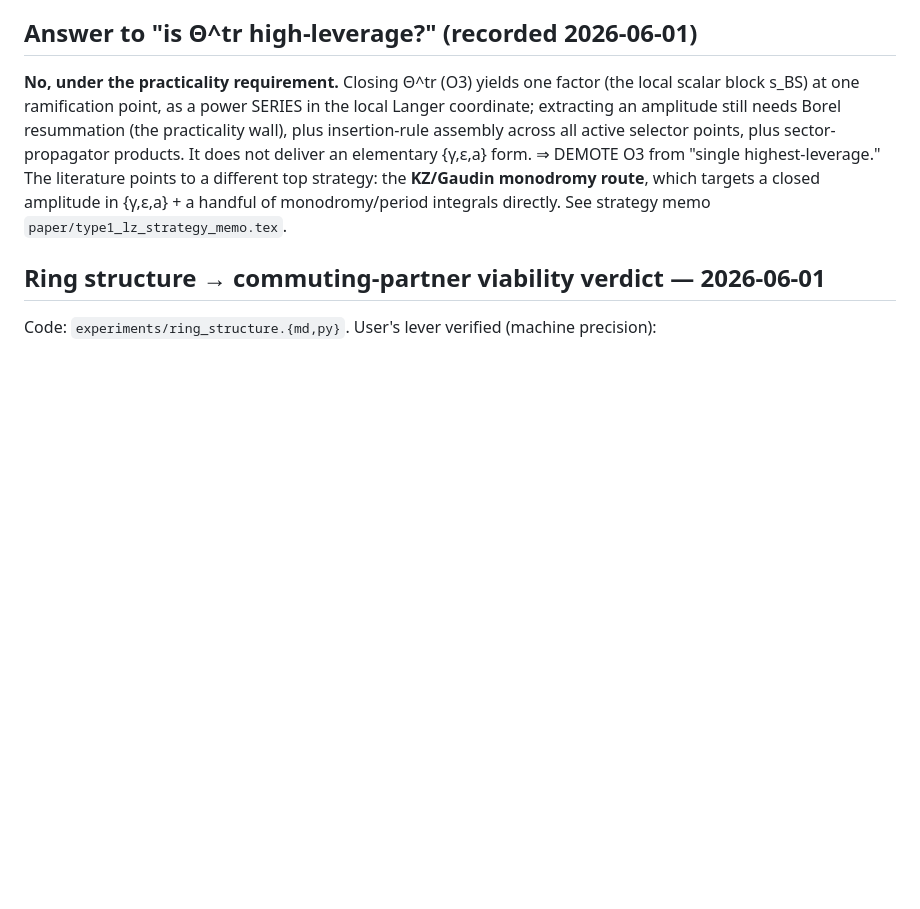
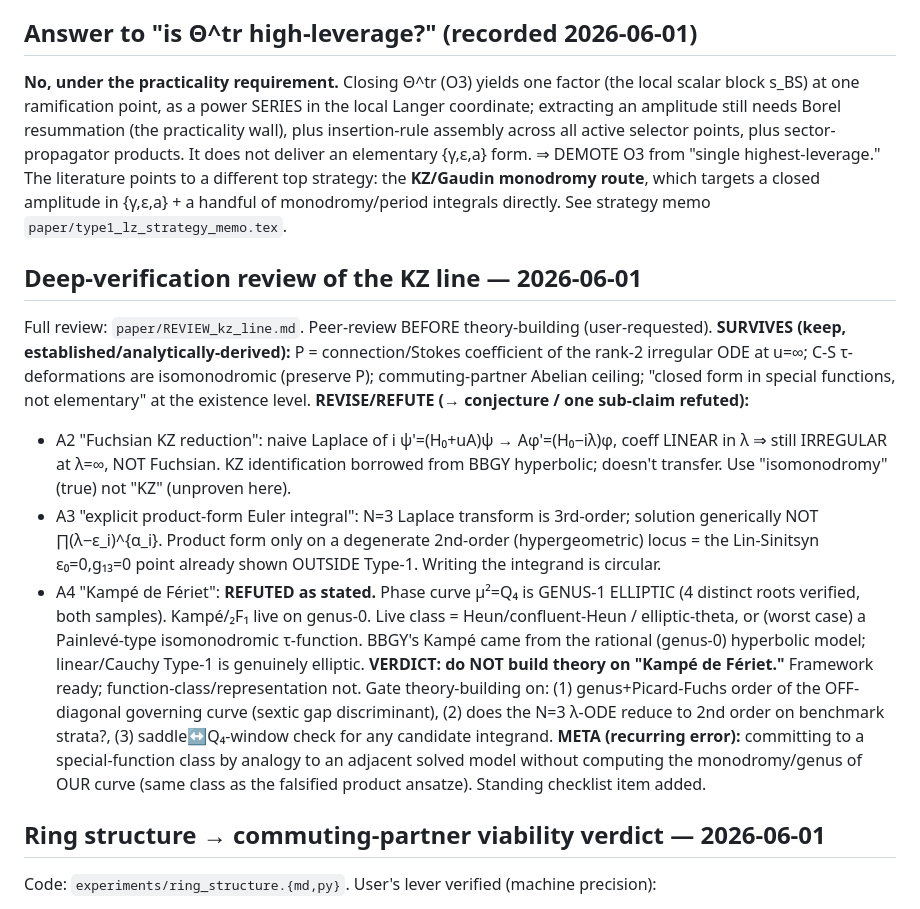
Before and after one commit to hailekofi/Claude-CoMath, a Markdown page: projects/type-1-lz/RESEARCH_LOG.md, the part around the change. GitHub-like rendering; blank space fills up the shorter version.

Commit message:
Type1 LZ: deep-verification review of KZ line — framework survives, but Kampe de Feriet refuted (phase curve is genus-1 elliptic); gate theory-building on genus/monodromy determination

```diff
--- a/projects/type-1-lz/RESEARCH_LOG.md
+++ b/projects/type-1-lz/RESEARCH_LOG.md
@@ -113,6 +113,30 @@ It does not deliver an elementary {γ,ε,a} form. ⇒ DEMOTE O3 from "single hig
 The literature points to a different top strategy: the **KZ/Gaudin monodromy route**, which
 targets a closed amplitude in {γ,ε,a} + a handful of monodromy/period integrals directly. See
 strategy memo `paper/type1_lz_strategy_memo.tex`.
+
+## Deep-verification review of the KZ line — 2026-06-01
+Full review: `paper/REVIEW_kz_line.md`. Peer-review BEFORE theory-building (user-requested).
+**SURVIVES (keep, established/analytically-derived):** P = connection/Stokes coefficient of the
+rank-2 irregular ODE at u=∞; C-S τ-deformations are isomonodromic (preserve P); commuting-partner
+Abelian ceiling; "closed form in special functions, not elementary" at the existence level.
+**REVISE/REFUTE (→ conjecture / one sub-claim refuted):**
+- A2 "Fuchsian KZ reduction": naive Laplace of i ψ'=(H₀+uA)ψ → Aφ'=(H₀−iλ)φ, coeff LINEAR in λ ⇒
+  still IRREGULAR at λ=∞, NOT Fuchsian. KZ identification borrowed from BBGY hyperbolic; doesn't
+  transfer. Use "isomonodromy" (true) not "KZ" (unproven here).
+- A3 "explicit product-form Euler integral": N=3 Laplace transform is 3rd-order; solution generically
+  NOT ∏(λ−ε_i)^{α_i}. Product form only on a degenerate 2nd-order (hypergeometric) locus = the
+  Lin-Sinitsyn ε₀=0,g₁₃=0 point already shown OUTSIDE Type-1. Writing the integrand is circular.
+- A4 "Kampé de Fériet": **REFUTED as stated.** Phase curve μ²=Q₄ is GENUS-1 ELLIPTIC (4 distinct
+  roots verified, both samples). Kampé/₂F₁ live on genus-0. Live class = Heun/confluent-Heun /
+  elliptic-theta, or (worst case) a Painlevé-type isomonodromic τ-function. BBGY's Kampé came from
+  the rational (genus-0) hyperbolic model; linear/Cauchy Type-1 is genuinely elliptic.
+**VERDICT: do NOT build theory on "Kampé de Fériet."** Framework ready; function-class/representation
+not. Gate theory-building on: (1) genus+Picard-Fuchs order of the OFF-diagonal governing curve
+(sextic gap discriminant), (2) does the N=3 λ-ODE reduce to 2nd order on benchmark strata?,
+(3) saddle↔Q₄-window check for any candidate integrand.
+**META (recurring error):** committing to a special-function class by analogy to an adjacent solved
+model without computing the monodromy/genus of OUR curve (same class as the falsified product
+ansatze). Standing checklist item added.
 
 ## Ring structure → commuting-partner viability verdict — 2026-06-01
 Code: `experiments/ring_structure.{md,py}`. User's lever verified (machine precision):
```
Also changed, not shown: 2 other files.
